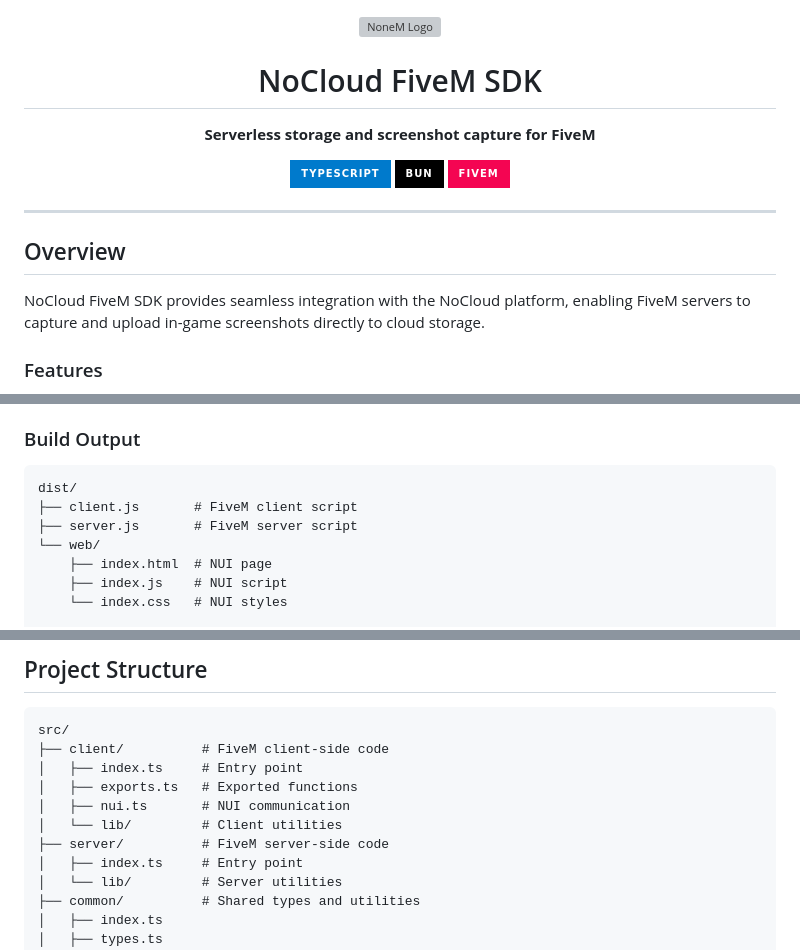
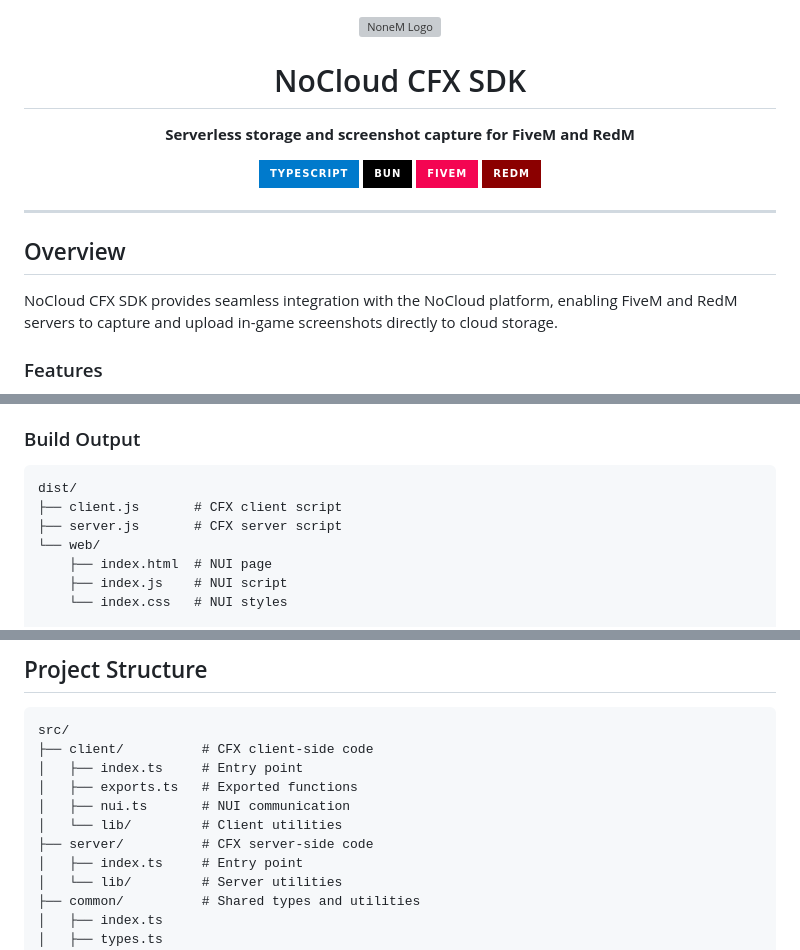
Before and after one commit to nonefivem/no-cloud-cfx, a Markdown page: README.md, 3 parts joined by grey strips. Rendered like a GitHub page; badges without logos; grey boxes are pictures that could not be loaded.

Commit message:
refactor: Update README to reflect 'NoCloud CFX SDK' branding and support for RedM

````diff
--- a/README.md
+++ b/README.md
@@ -1,20 +1,21 @@
 <div align="center">
   <img src="https://assets.nonefivem.com/logo/dark-bg.png" alt="NoneM Logo" width="200" />
 
-  # NoCloud FiveM SDK
+  # NoCloud CFX SDK
 
-  **Serverless storage and screenshot capture for FiveM**
+  **Serverless storage and screenshot capture for FiveM and RedM**
 
   [![TypeScript](https://img.shields.io/badge/TypeScript-007ACC?style=for-the-badge&logo=typescript&logoColor=white)](https://www.typescriptlang.org/)
   [![Bun](https://img.shields.io/badge/Bun-000000?style=for-the-badge&logo=bun&logoColor=white)](https://bun.sh/)
   [![FiveM](https://img.shields.io/badge/FiveM-F40552?style=for-the-badge&logo=fivem&logoColor=white)](https://fivem.net/)
+  [![RedM](https://img.shields.io/badge/RedM-8B0000?style=for-the-badge&logo=rockstargames&logoColor=white)](https://redm.net/)
 </div>
 
 ---
 
 ## Overview
 
-NoCloud FiveM SDK provides seamless integration with the NoCloud platform, enabling FiveM servers to capture and upload in-game screenshots directly to cloud storage.
+NoCloud CFX SDK provides seamless integration with the NoCloud platform, enabling FiveM and RedM servers to capture and upload in-game screenshots directly to cloud storage.
 
 ### Features
 
@@ -70,8 +71,8 @@ bun run build --sourcemap=none
 
 ```
 dist/
-├── client.js       # FiveM client script
-├── server.js       # FiveM server script
+├── client.js       # CFX client script
+├── server.js       # CFX server script
 └── web/
     ├── index.html  # NUI page
     ├── index.js    # NUI script
@@ -162,12 +163,12 @@ local success = Cloud.storage:delete_media(mediaId)
 
 ```
 src/
-├── client/          # FiveM client-side code
+├── client/          # CFX client-side code
 │   ├── index.ts     # Entry point
 │   ├── exports.ts   # Exported functions
 │   ├── nui.ts       # NUI communication
 │   └── lib/         # Client utilities
-├── server/          # FiveM server-side code
+├── server/          # CFX server-side code
 │   ├── index.ts     # Entry point
 │   └── lib/         # Server utilities
 ├── common/          # Shared types and utilities
````
